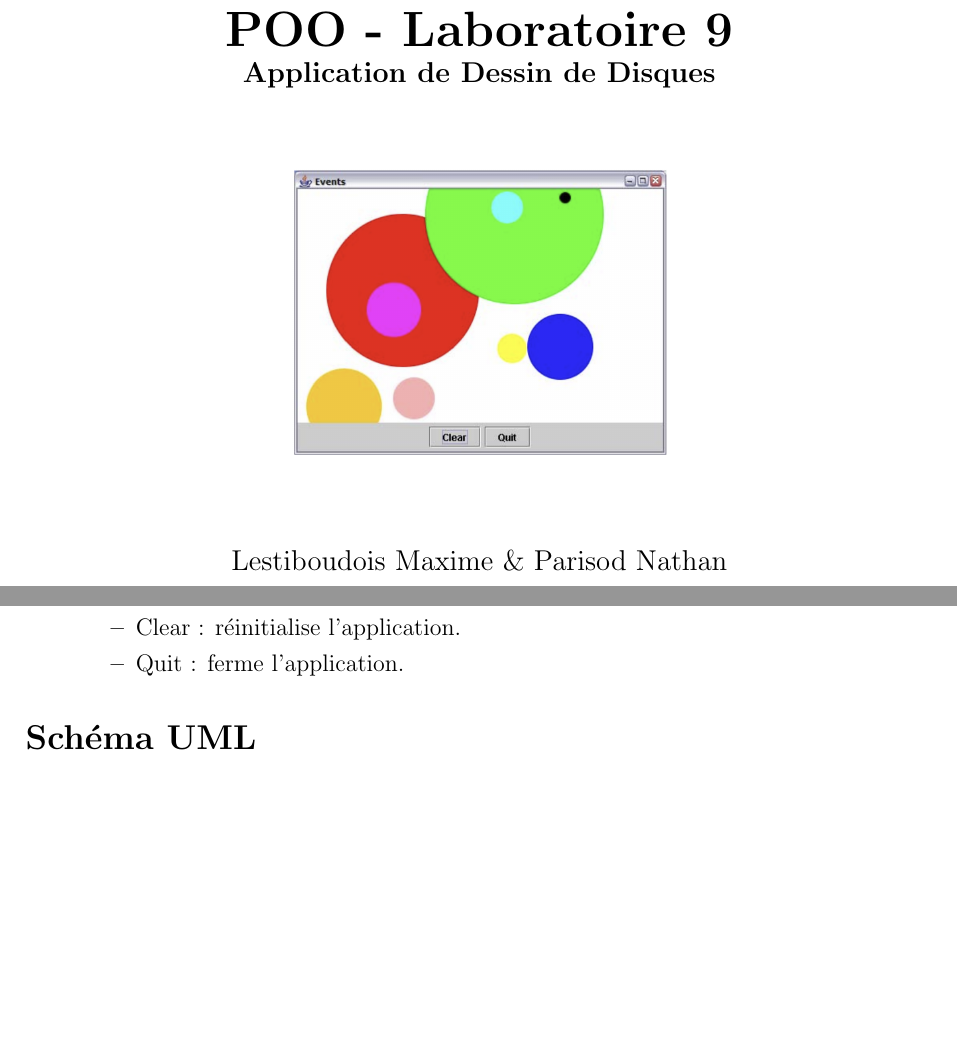
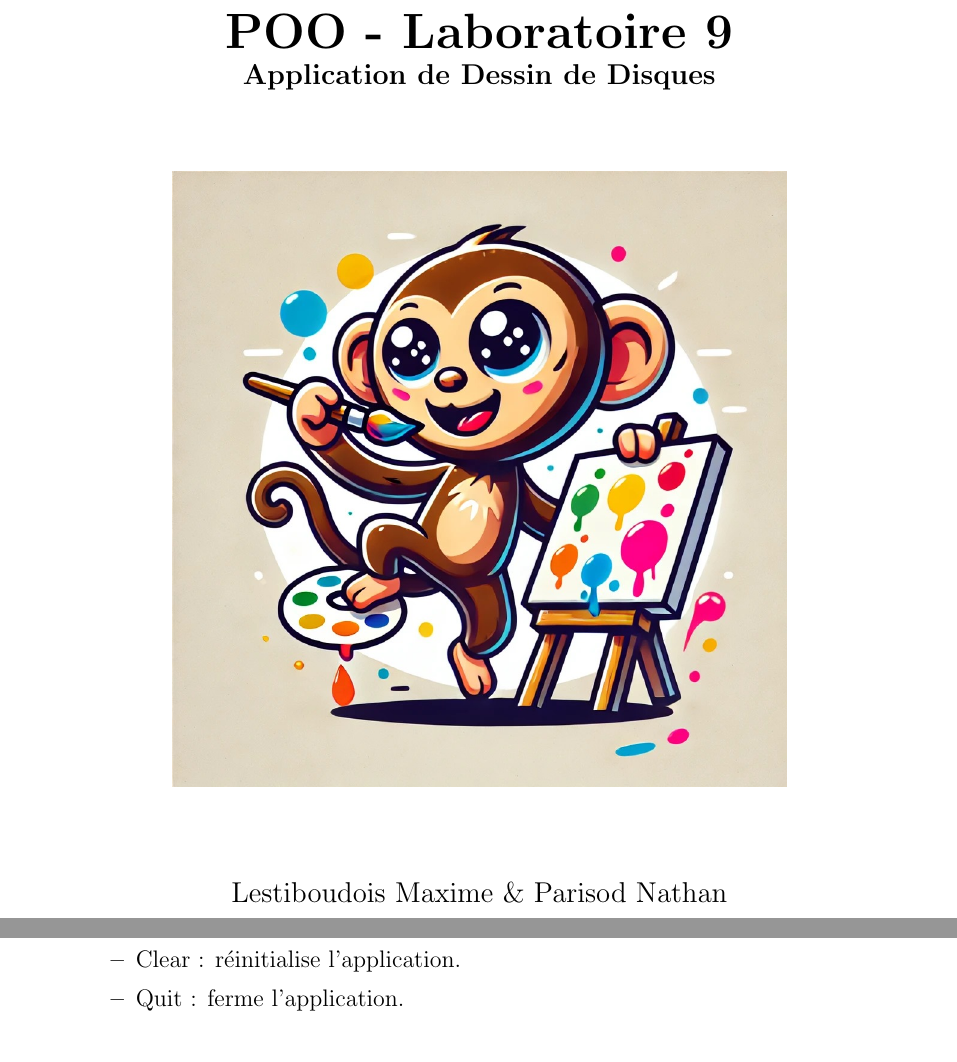
Before and after one commit to POO-Lestiboudois-Parisod/Lab09, a LaTeX document (rapport.tex): two parts of pages 1 and 3 of 11 before the commit and two parts of pages 1 and 3 of 12 after it, joined at a grey line, cut so that both start at the same text, the shorter picture padded with empty space. Compiled offline with pdfLaTeX.

Commit message:
rapport finaL

```diff
--- a/rapport.tex
+++ b/rapport.tex
@@ -19,7 +19,7 @@
 \pretitle{\begin{center}\Huge\bfseries}
 \posttitle{\par\end{center}\vspace{0.5cm}
 \begin{center}
-\includegraphics[scale = 0.2]{images/disque_image}
+\includegraphics[scale = 0.4]{images/POO_Singe_ColoredPoint}
 \end{center}\vspace{0.5cm}}
 
 % Document
```
Also changed, not shown: images/SchemaUML.png (renamed from SchemaUML.png), rapport.pdf, rapport.tex (2 more changed lines).
